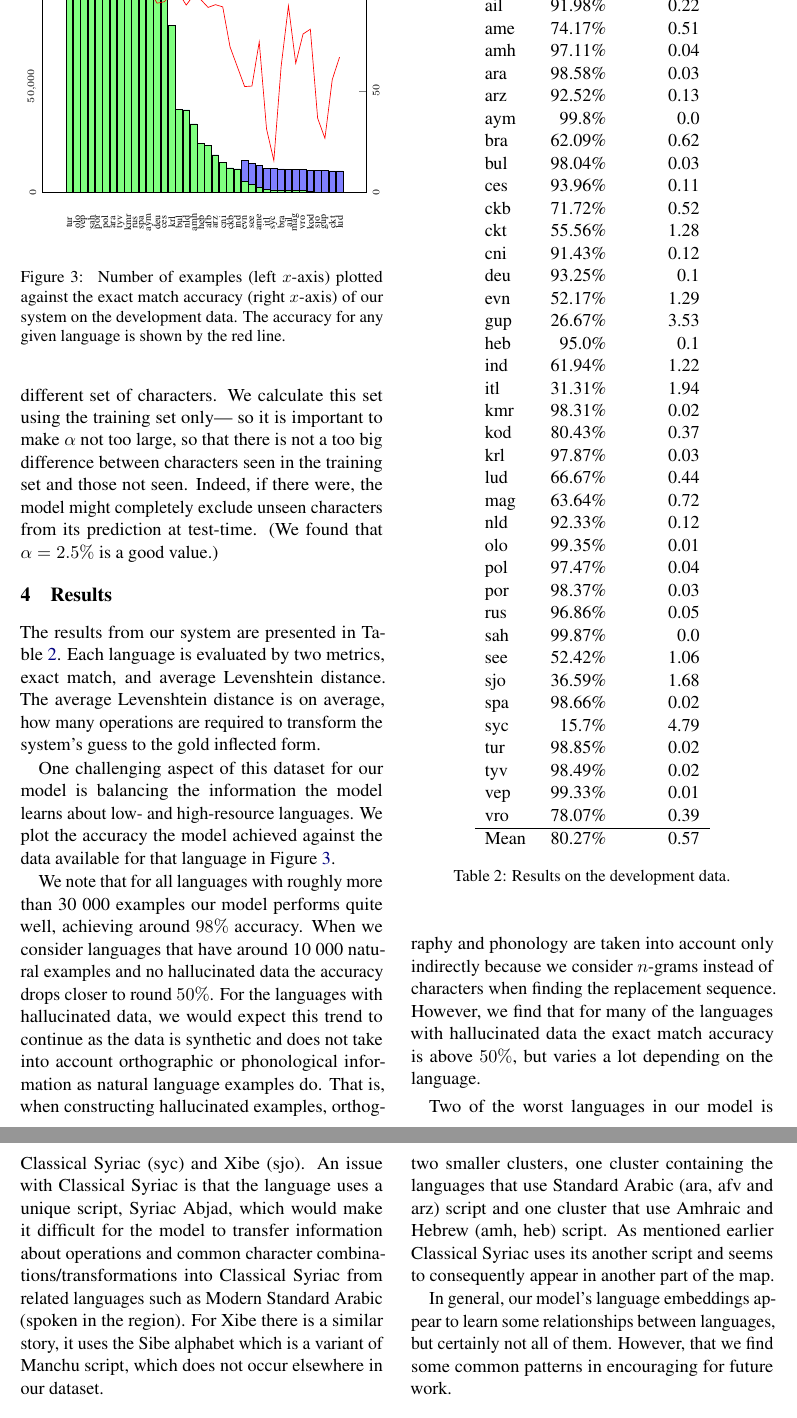
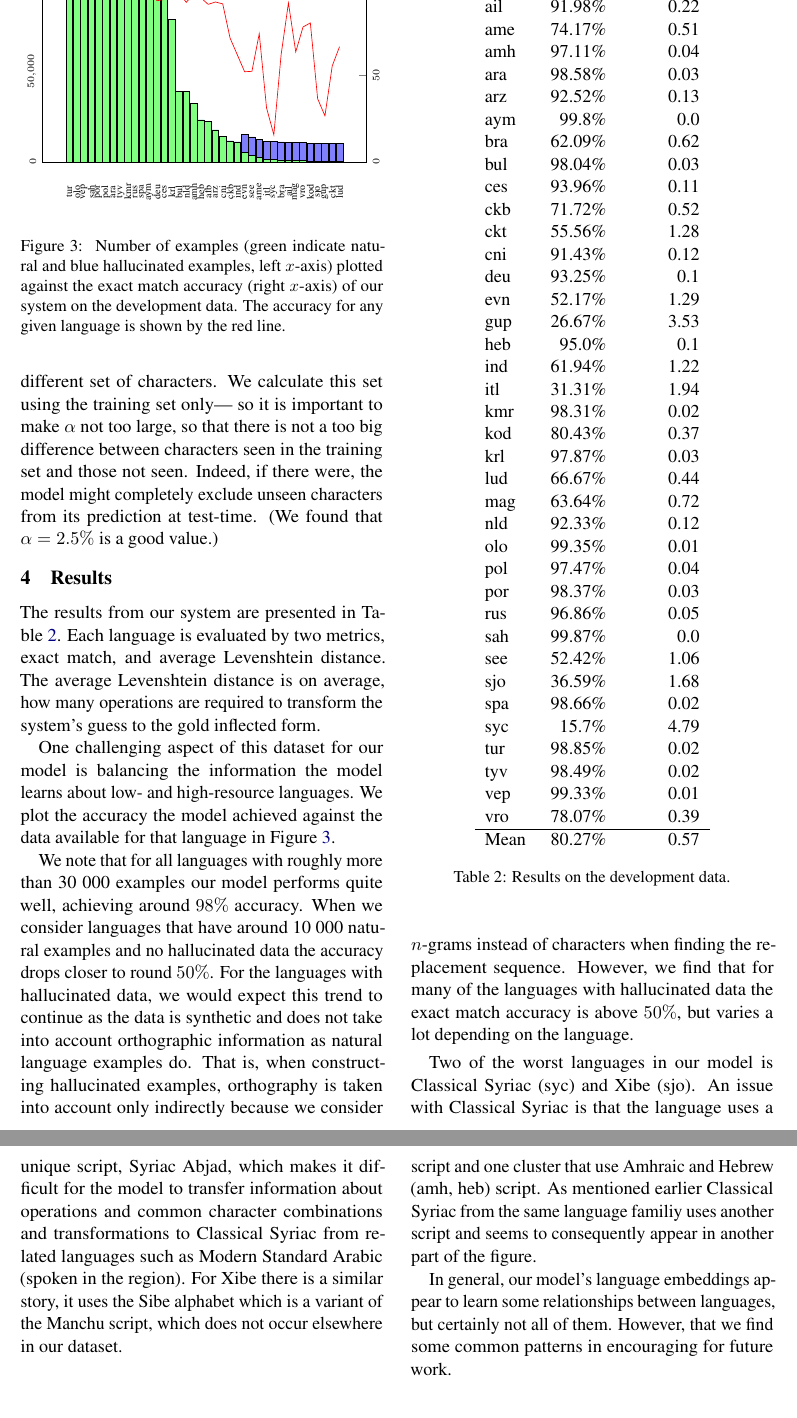
Before and after one commit to adamlek/multilingual-morphological-inflection, a LaTeX paper (paper/acl2021.tex): two parts of pages 5 and 6 of 8 before the commit and two parts of pages 5 and 6 of 7 after it, joined at a grey line, cut so that both start at the same text. Compiled offline with pdfLaTeX; a LaTeX package or settings file that is missing is left out.

Commit message:
acl2021.tex

```diff
--- a/paper/acl2021.tex
+++ b/paper/acl2021.tex
@@ -750,7 +751,7 @@ available for that language in \cref{fig:data_acc}.
             legend pos=north east,
         },
         width=\columnwidth*1.1,
-        height=180pt,
+        height=160pt,
         /pgf/bar width=4pt,
         reverse legend=true,
         xticklabels from table={\testdata}{lang},
@@ -793,34 +794,34 @@ available for that language in \cref{fig:data_acc}.
     \end{axis}
 
 \end{tikzpicture}
-\caption{\label{fig:data_acc} Number of examples (left $x$-axis)
-plotted against the exact match accuracy (right $x$-axis) of our
-system on the development data. The accuracy for any given language is
-shown by the red line.}
+\caption{\label{fig:data_acc} Number of examples (green indicate
+natural and blue hallucinated examples, left $x$-axis) plotted against
+the exact match accuracy (right $x$-axis) of our system on the
+development data. The accuracy for any given language is shown by the
+red line.}
 \end{figure}
 
 We note that for all languages with roughly more than 30 000 examples
 our model performs quite well, achieving around $98\%$ accuracy. When
-we consider languages that have around 10 000 natural examples and
-no hallucinated data the accuracy drops closer to round $50\%$. For
-the languages with hallucinated data, we would expect this trend to
+we consider languages that have around 10 000 natural examples and no
+hallucinated data the accuracy drops closer to round $50\%$. For the
+languages with hallucinated data, we would expect this trend to
 continue as the data is synthetic and does not take into account
-orthographic or phonological information as natural language examples
-do.  That is, when constructing hallucinated examples, orthography and
-phonology are taken into account only indirectly because we consider
-$n$-grams instead of characters when finding the replacement
-sequence. However, we find that for many of the languages with
-hallucinated data the exact match accuracy is above $50\%$, but varies
-a lot depending on the language.
+orthographic information as natural language examples do.  That is,
+when constructing hallucinated examples, orthography is taken into
+account only indirectly because we consider $n$-grams instead of
+characters when finding the replacement sequence. However, we find
+that for many of the languages with hallucinated data the exact match
+accuracy is above $50\%$, but varies a lot depending on the language.
 
 Two of the worst languages in our model is Classical Syriac (syc) and
 Xibe (sjo).  An issue with Classical Syriac is that the language uses
-a unique script, Syriac Abjad, which would make it difficult for the
-model to transfer information about operations and common character
-combinations/transformations into Classical Syriac from related
+a unique script, Syriac Abjad, which makes it difficult for the model
+to transfer information about operations and common character
+combinations and transformations to Classical Syriac from related
 languages such as Modern Standard Arabic (spoken in the region). For
 Xibe there is a similar story, it uses the Sibe alphabet which is a
-variant of Manchu script, which does not occur elsewhere in our
+variant of the Manchu script, which does not occur elsewhere in our
 dataset.
 
 
@@ -861,8 +862,8 @@ depending on the script used. The Afro-Asiatic languages are split
 into two smaller clusters, one cluster containing the languages that
 use Standard Arabic (ara, afv and arz) script and one cluster that use
 Amhraic and Hebrew (amh, heb) script. As mentioned earlier Classical
-Syriac uses its another script and seems to consequently appear in
-another part of the map.
+Syriac from the same language familiy uses another script and
+seems to consequently appear in another part of the figure.
 
 In general, our model's language embeddings appear to learn some
 relationships between languages, but certainly not all of
```
Also changed, not shown: paper/acl2021.tex (25 more changed lines).
